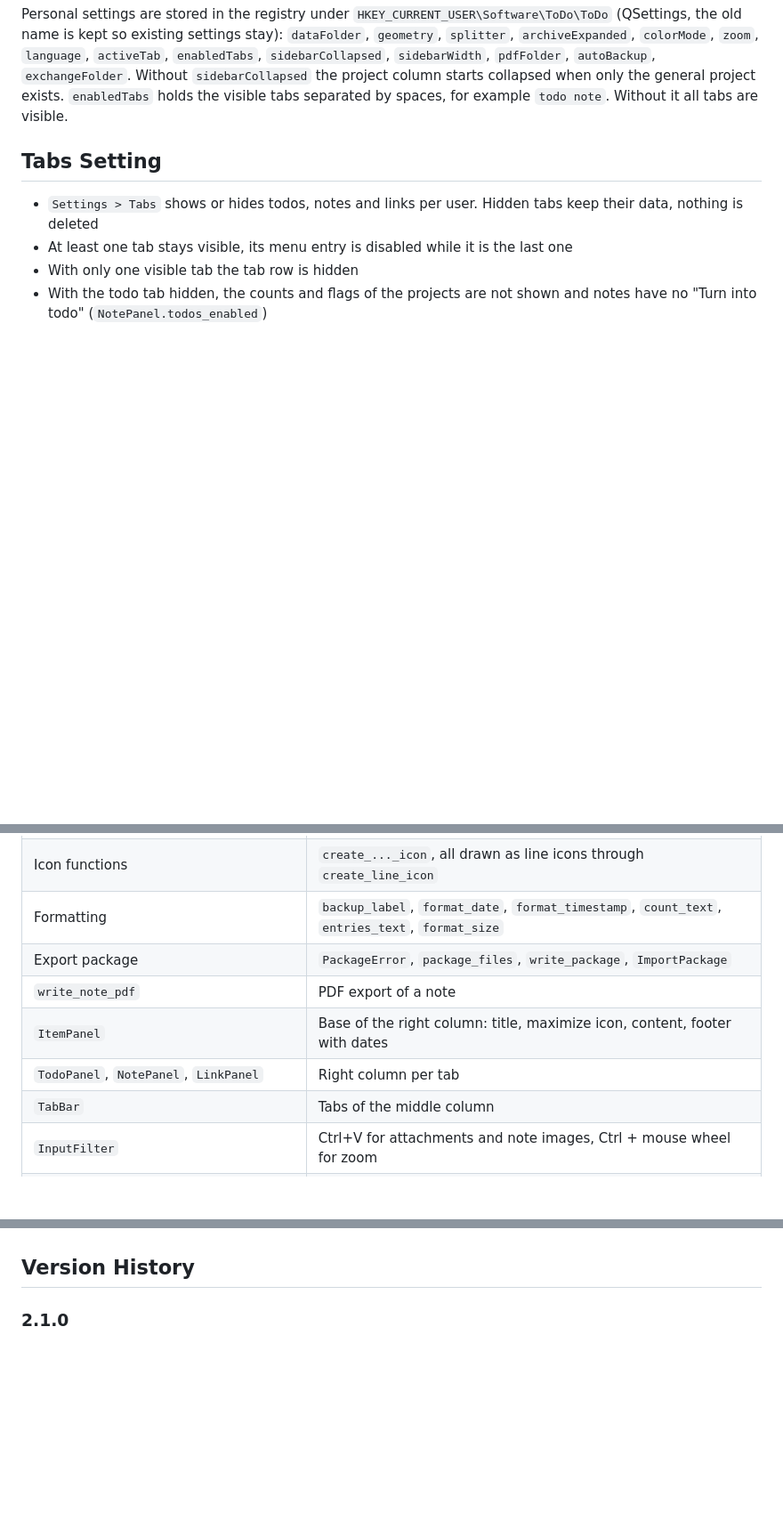
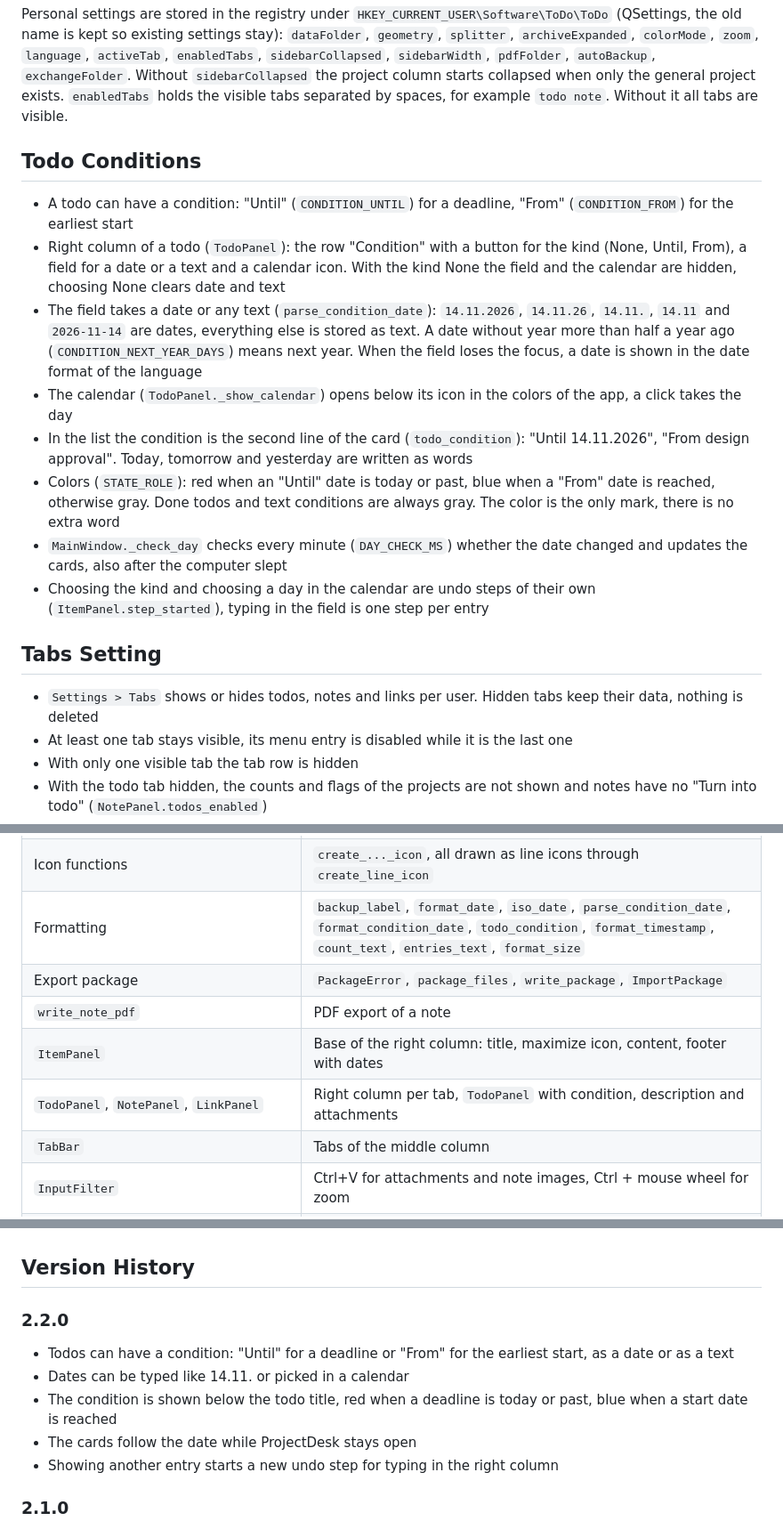
Before and after one commit to giliiiD/ProjectDesk, a Markdown page: DEVELOPMENT.md, 3 parts joined by grey strips. Shown at 89% size. Rendered like a GitHub page; blank space fills up the shorter version.

```diff
--- a/DEVELOPMENT.md
+++ b/DEVELOPMENT.md
@@ -220,6 +225,17 @@ Files of deleted entries:
 - `Storage.restore_files` moves files back from `backups\files\` after undo, redo or restoring a backup
 
 Personal settings are stored in the registry under `HKEY_CURRENT_USER\Software\ToDo\ToDo` (QSettings, the old name is kept so existing settings stay): `dataFolder`, `geometry`, `splitter`, `archiveExpanded`, `colorMode`, `zoom`, `language`, `activeTab`, `enabledTabs`, `sidebarCollapsed`, `sidebarWidth`, `pdfFolder`, `autoBackup`, `exchangeFolder`. Without `sidebarCollapsed` the project column starts collapsed when only the general project exists. `enabledTabs` holds the visible tabs separated by spaces, for example `todo note`. Without it all tabs are visible.
+
+## Todo Conditions
+
+- A todo can have a condition: "Until" (`CONDITION_UNTIL`) for a deadline, "From" (`CONDITION_FROM`) for the earliest start
+- Right column of a todo (`TodoPanel`): the row "Condition" with a button for the kind (None, Until, From), a field for a date or a text and a calendar icon. With the kind None the field and the calendar are hidden, choosing None clears date and text
+- The field takes a date or any text (`parse_condition_date`): `14.11.2026`, `14.11.26`, `14.11.`, `14.11` and `2026-11-14` are dates, everything else is stored as text. A date without year more than half a year ago (`CONDITION_NEXT_YEAR_DAYS`) means next year. When the field loses the focus, a date is shown in the date format of the language
+- The calendar (`TodoPanel._show_calendar`) opens below its icon in the colors of the app, a click takes the day
+- In the list the condition is the second line of the card (`todo_condition`): "Until 14.11.2026", "From design approval". Today, tomorrow and yesterday are written as words
+- Colors (`STATE_ROLE`): red when an "Until" date is today or past, blue when a "From" date is reached, otherwise gray. Done todos and text conditions are always gray. The color is the only mark, there is no extra word
+- `MainWindow._check_day` checks every minute (`DAY_CHECK_MS`) whether the date changed and updates the cards, also after the computer slept
+- Choosing the kind and choosing a day in the calendar are undo steps of their own (`ItemPanel.step_started`), typing in the field is one step per entry
 
 ## Tabs Setting
 
@@ -344,11 +361,11 @@ Order inside `project_desk.py`:
 | `TitleEdit`, `ElidedLabel`, `DropZone`, `StatusBanner`, `RichTextEdit`, `DescriptionEditor` | Text editing with formats, sizes, highlight and lists, links, inline images, editor right click menu, formatting toolbar, attachment drop zone, blue message bar |
 | `ScaledImage`, `ImageViewer`, `AttachmentCard` | Attachments with preview for images and PDF files |
 | Icon functions | `create_..._icon`, all drawn as line icons through `create_line_icon` |
-| Formatting | `backup_label`, `format_date`, `format_timestamp`, `count_text`, `entries_text`, `format_size` |
+| Formatting | `backup_label`, `format_date`, `iso_date`, `parse_condition_date`, `format_condition_date`, `todo_condition`, `format_timestamp`, `count_text`, `entries_text`, `format_size` |
 | Export package | `PackageError`, `package_files`, `write_package`, `ImportPackage` |
 | `write_note_pdf` | PDF export of a note |
 | `ItemPanel` | Base of the right column: title, maximize icon, content, footer with dates |
-| `TodoPanel`, `NotePanel`, `LinkPanel` | Right column per tab |
+| `TodoPanel`, `NotePanel`, `LinkPanel` | Right column per tab, `TodoPanel` with condition, description and attachments |
 | `TabBar` | Tabs of the middle column |
 | `InputFilter` | Ctrl+V for attachments and note images, Ctrl + mouse wheel for zoom |
 | `MainWindow` | Layout, rendering, menus, all actions, export, import, undo, backups, settings, saving |
@@ -498,6 +516,13 @@ This way of working has proven itself:
 - The installer is not signed
 
 ## Version History
+
+### 2.2.0
+- Todos can have a condition: "Until" for a deadline or "From" for the earliest start, as a date or as a text
+- Dates can be typed like 14.11. or picked in a calendar
+- The condition is shown below the todo title, red when a deadline is today or past, blue when a start date is reached
+- The cards follow the date while ProjectDesk stays open
+- Showing another entry starts a new undo step for typing in the right column
 
 ### 2.1.0
 - Text formatting with strikethrough, four font sizes, highlight and numbered lists, in addition to bold, italic, underline and bullet lists
```
Also changed, not shown: other parts of DEVELOPMENT.md (+9 -2 lines), README.md (+1 -1 lines), docs/screenshot.png, 4 other files.
